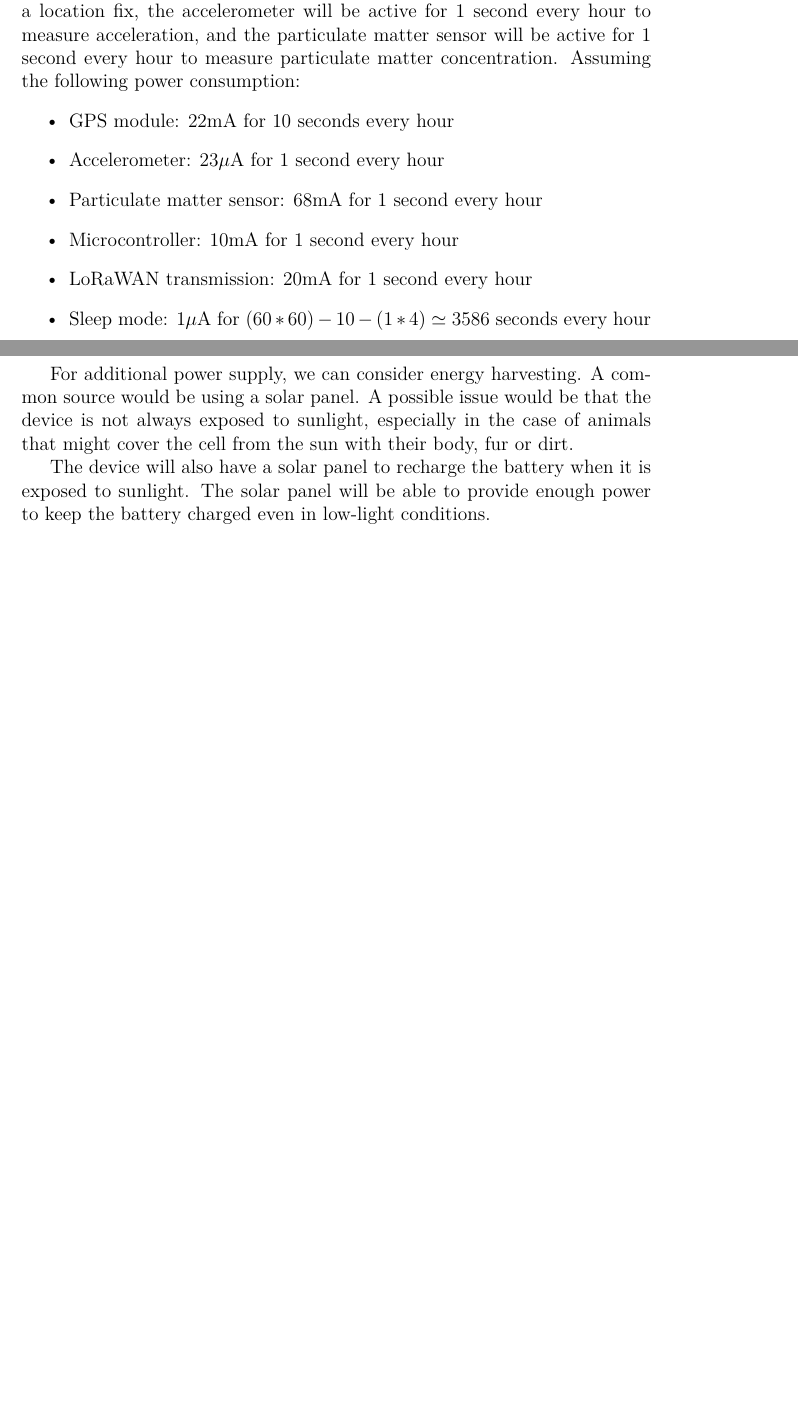
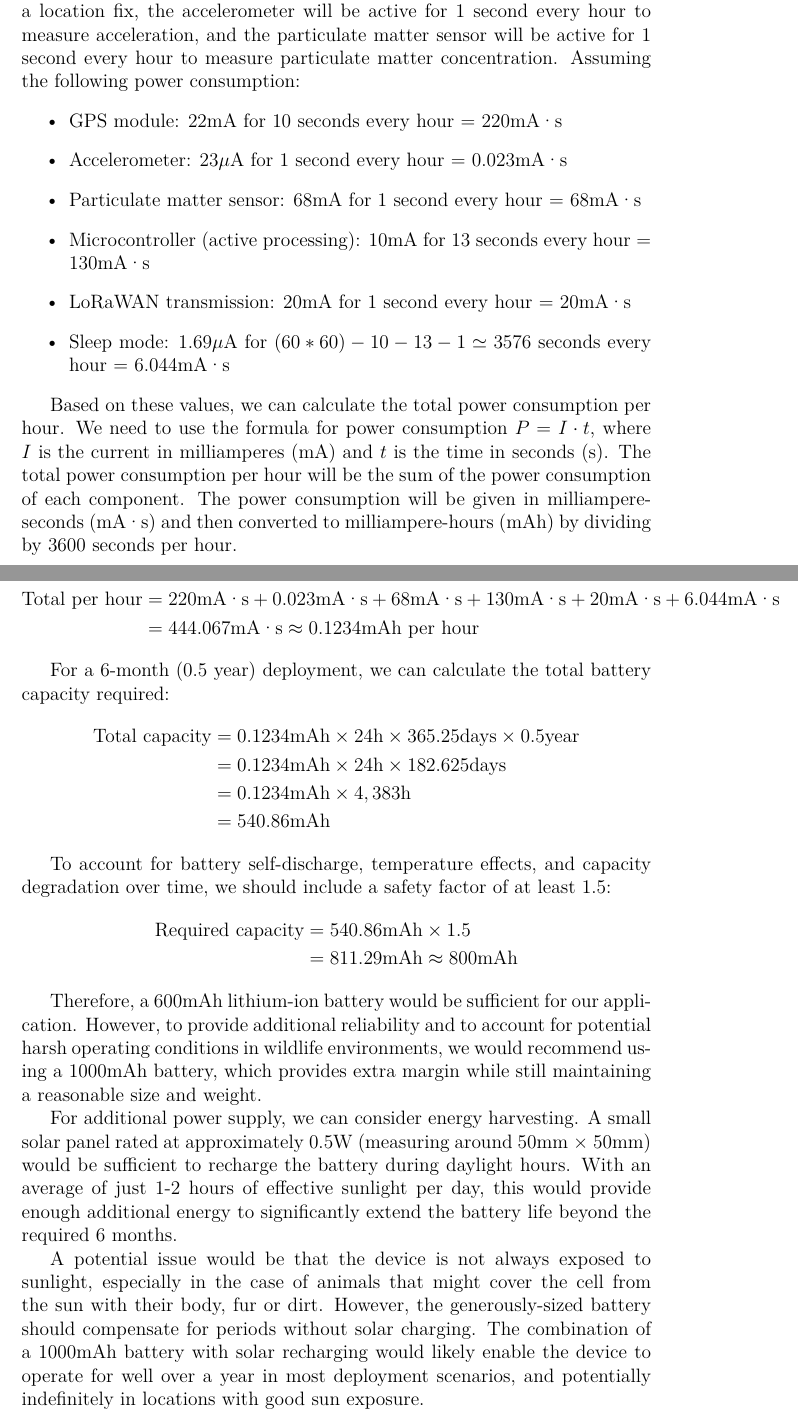
Before and after one commit to PatrickMatthiesen/IOT_Exam, a LaTeX document (report.tex, which reads Q1_answer.tex): two parts of pages 5 and 6 of 11 before the commit and two parts of pages 6 and 7 of 12 after it, joined at a grey line, cut so that both start at the same text, the shorter picture padded with empty space. Compiled offline with pdfLaTeX.

Commit message:
added more on partical sensor and lora module

```diff
--- a/Q1_answer.tex
+++ b/Q1_answer.tex
@@ -68,19 +74,39 @@ To know how much power we need, we can calculate the power consumption of the de
 We know we need to send data every hour, and we can assume that the device will be in sleep mode most of the time to conserve power.
 We assume that the GPS module will be active for 10 seconds every hour to get a location fix, the accelerometer will be active for 1 second every hour to measure acceleration, and the particulate matter sensor will be active for 1 second every hour to measure particulate matter concentration.
 Assuming the following power consumption:
-\begin{itemize}
-  \item GPS module: 22mA for 10 seconds every hour
-  \item Accelerometer: 23$\mu$A for 1 second every hour
-  \item Particulate matter sensor: 68mA for 1 second every hour
-  \item Microcontroller: 10mA for 1 second every hour
-  \item LoRaWAN transmission: 20mA for 1 second every hour
-  \item Sleep mode: 1$\mu$A for $(60*60) - 10 - (1*4) \simeq 3586$ seconds every hour
+\begin{itemize}  \item GPS module: 22mA for 10 seconds every hour = 220mA·s
+  \item Accelerometer: 23$\mu$A for 1 second every hour = 0.023mA·s
+  \item Particulate matter sensor: 68mA for 1 second every hour = 68mA·s
+  \item Microcontroller (active processing): 10mA for 13 seconds every hour = 130mA·s
+  \item LoRaWAN transmission: 20mA for 1 second every hour = 20mA·s
+  \item Sleep mode: 1.69$\mu$A for $(60*60) - 10 - 13 - 1 \simeq 3576$ seconds every hour = 6.044mA·s
 \end{itemize}
 
+Based on these values, we can calculate the total power consumption per hour.
+We need to use the formula for power consumption $P = I \cdot t$, where $I$ is the current in milliamperes (mA) and $t$ is the time in seconds (s). The total power consumption per hour will be the sum of the power consumption of each component. The power consumption will be given in milliampere-seconds (mA·s) and then converted to milliampere-hours (mAh) by dividing by 3600 seconds per hour.
 
+\begin{align*}
+\text{Total per hour} &= 220\text{mA·s} + 0.023\text{mA·s} + 68\text{mA·s} + 130\text{mA·s} + 20\text{mA·s} + 6.044\text{mA·s} \\
+&= 444.067\text{mA·s} \approx 0.1234\text{mAh per hour}
+\end{align*}
+
+For a 6-month (0.5 year) deployment, we can calculate the total battery capacity required:
+\begin{align*}
+\text{Total capacity} &= 0.1234\text{mAh} \times 24\text{h} \times 365.25\text{days} \times 0.5\text{year} \\
+&= 0.1234\text{mAh} \times 24\text{h} \times 182.625\text{days} \\
+&= 0.1234\text{mAh} \times 4,383\text{h} \\
+&= 540.86\text{mAh}
+\end{align*}
+
+To account for battery self-discharge, temperature effects, and capacity degradation over time, we should include a safety factor of at least 1.5:
+\begin{align*}
+\text{Required capacity} &= 540.86\text{mAh} \times 1.5 \\
+&= 811.29\text{mAh} \approx 800\text{mAh}
+\end{align*}
+
+Therefore, a 600mAh lithium-ion battery would be sufficient for our application. However, to provide additional reliability and to account for potential harsh operating conditions in wildlife environments, we would recommend using a 1000mAh battery, which provides extra margin while still maintaining a reasonable size and weight.
 
 For additional power supply, we can consider energy harvesting.
-A common source would be using a solar panel. A possible issue would be that the device is not always exposed to sunlight, especially in the case of animals that might cover the cell from the sun with their body, fur or dirt.
+A small solar panel rated at approximately 0.5W (measuring around 50mm × 50mm) would be sufficient to recharge the battery during daylight hours. With an average of just 1-2 hours of effective sunlight per day, this would provide enough additional energy to significantly extend the battery life beyond the required 6 months.
 
-
-The device will also have a solar panel to recharge the battery when it is exposed to sunlight. The solar panel will be able to provide enough power to keep the battery charged even in low-light conditions.
+A potential issue would be that the device is not always exposed to sunlight, especially in the case of animals that might cover the cell from the sun with their body, fur or dirt. However, the generously-sized battery should compensate for periods without solar charging. The combination of a 1000mAh battery with solar recharging would likely enable the device to operate for well over a year in most deployment scenarios, and potentially indefinitely in locations with good sun exposure.
```
Also changed, not shown: Q2_answer.tex (+0 -1 lines), references.bib (+15 -0 lines), report.pdf, Q1_answer.tex (20 more changed lines), 1 other file.
